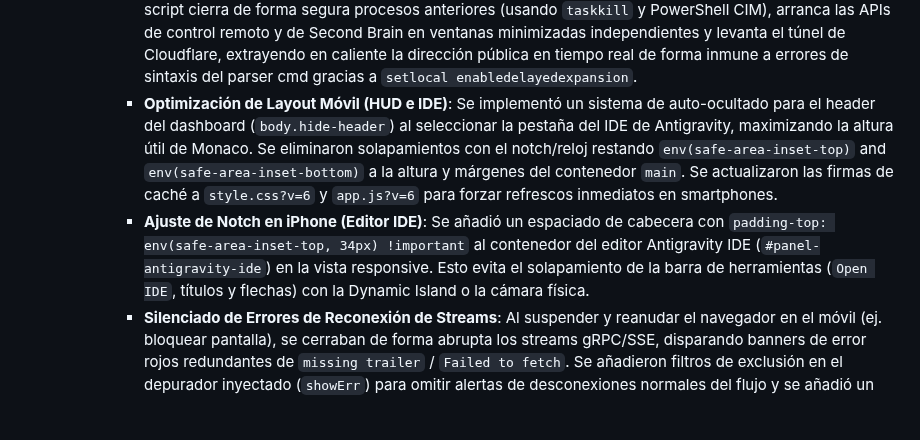
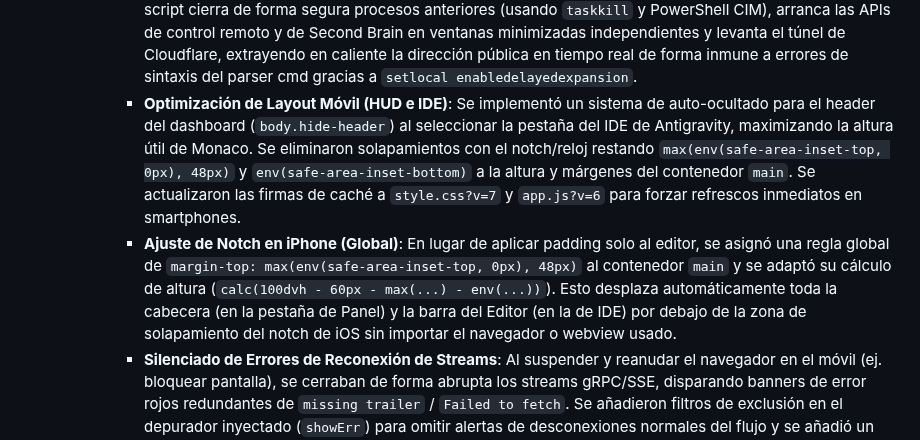
Before and after one commit to stoica25-byte/second-brain, a Markdown page: vault/journal/Sesion Desarrollo Second Brain 2026-06-04.md, the part around the change. Rendered like a GitHub page; blank space fills up the shorter version.

Commit message:
Update journal for notch layout adjustment

```diff
--- a/vault/journal/Sesion Desarrollo Second Brain 2026-06-04.md
+++ b/vault/journal/Sesion Desarrollo Second Brain 2026-06-04.md
@@ -71,8 +71,8 @@ Sesión orientada a la implementación y verificación del sistema de enlazado s
       - **Pérdida de Prototipos**: Al ligar todas las funciones globales mediante `.bind()`, los constructores nativos (como `TypeError`) perdían su prototipo. Se implementó un filtro condicional `typeof value === 'function' && !value.prototype` para ligar únicamente métodos de interfaz (ej. `fetch`, `setTimeout`) y dejar intactos los constructores/clases nativas.
       - **Autodetección de URL del Túnel**: Se modificó `get_tunnel_url_from_log` en `api/index.py` para priorizar la lectura en tiempo real de `cloudflared.log` sobre el archivo de texto estático `tunnel_url.txt` y actualizar este último al vuelo.
       - **Lanzador Manual por Batch**: Se creó e implementó `iniciar_servidores.bat` en la raíz del proyecto. Este script cierra de forma segura procesos anteriores (usando `taskkill` y PowerShell CIM), arranca las APIs de control remoto y de Second Brain en ventanas minimizadas independientes y levanta el túnel de Cloudflare, extrayendo en caliente la dirección pública en tiempo real de forma inmune a errores de sintaxis del parser cmd gracias a `setlocal enabledelayedexpansion`.
-      - **Optimización de Layout Móvil (HUD e IDE)**: Se implementó un sistema de auto-ocultado para el header del dashboard (`body.hide-header`) al seleccionar la pestaña del IDE de Antigravity, maximizando la altura útil de Monaco. Se eliminaron solapamientos con el notch/reloj restando `env(safe-area-inset-top)` and `env(safe-area-inset-bottom)` a la altura y márgenes del contenedor `main`. Se actualizaron las firmas de caché a `style.css?v=6` y `app.js?v=6` para forzar refrescos inmediatos en smartphones.
-      - **Ajuste de Notch en iPhone (Editor IDE)**: Se añadió un espaciado de cabecera con `padding-top: env(safe-area-inset-top, 34px) !important` al contenedor del editor Antigravity IDE (`#panel-antigravity-ide`) en la vista responsive. Esto evita el solapamiento de la barra de herramientas (`Open IDE`, títulos y flechas) con la Dynamic Island o la cámara física.
+      - **Optimización de Layout Móvil (HUD e IDE)**: Se implementó un sistema de auto-ocultado para el header del dashboard (`body.hide-header`) al seleccionar la pestaña del IDE de Antigravity, maximizando la altura útil de Monaco. Se eliminaron solapamientos con el notch/reloj restando `max(env(safe-area-inset-top, 0px), 48px)` y `env(safe-area-inset-bottom)` a la altura y márgenes del contenedor `main`. Se actualizaron las firmas de caché a `style.css?v=7` y `app.js?v=6` para forzar refrescos inmediatos en smartphones.
+      - **Ajuste de Notch en iPhone (Global)**: En lugar de aplicar padding solo al editor, se asignó una regla global de `margin-top: max(env(safe-area-inset-top, 0px), 48px)` al contenedor `main` y se adaptó su cálculo de altura (`calc(100dvh - 60px - max(...) - env(...))`). Esto desplaza automáticamente toda la cabecera (en la pestaña de Panel) y la barra del Editor (en la de IDE) por debajo de la zona de solapamiento del notch de iOS sin importar el navegador o webview usado.
       - **Silenciado de Errores de Reconexión de Streams**: Al suspender y reanudar el navegador en el móvil (ej. bloquear pantalla), se cerraban de forma abrupta los streams gRPC/SSE, disparando banners de error rojos redundantes de `missing trailer` / `Failed to fetch`. Se añadieron filtros de exclusión en el depurador inyectado (`showErr`) para omitir alertas de desconexiones normales del flujo y se añadió un botón de cierre `✕` para el banner.
     - **Nueva URL activa**: `https://allowing-refresh-coins-spa.trycloudflare.com`
 
```
